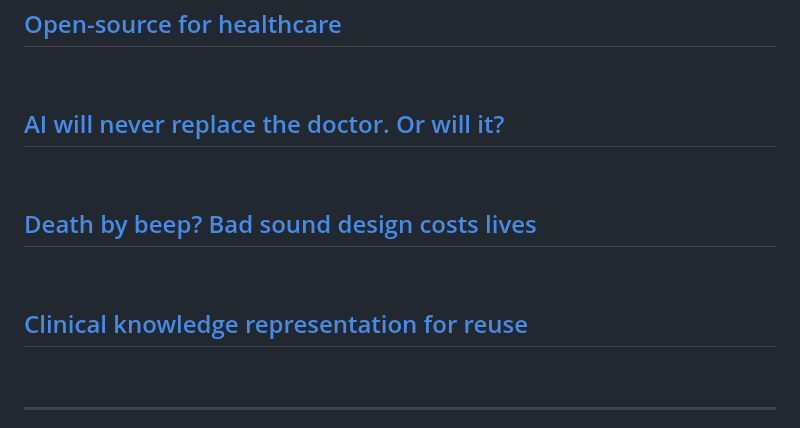
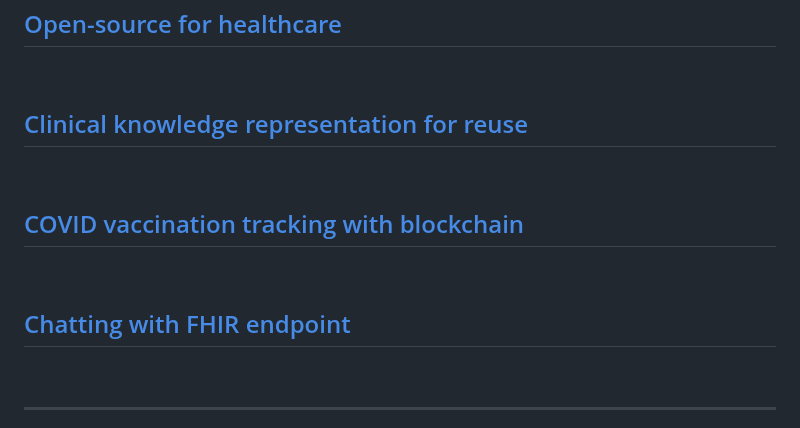
Before and after one commit to dermatologist/dermatologist, a Markdown page: README.md, the part around the change. Rendered like a GitHub page; folded sections open.

Commit message:
Updated with the latest blog posts

```diff
--- a/README.md
+++ b/README.md
@@ -47,11 +47,11 @@
  <br>
  <h2 class='h2-blog'><a class='a-lightblue' href=https://nuchange.ca/2021/07/open-source-for-healthcare.html>Open-source for healthcare</a></h2>
  <br>
- <h2 class='h2-blog'><a class='a-lightblue' href=https://canehealth.com/2021/07/ai-will-never-replace-the-doctor-or-will-it/>AI will never replace the doctor. Or will it?</a></h2>
+ <h2 class='h2-blog'><a class='a-lightblue' href=https://nuchange.ca/2021/04/clinical-knowledge-representation-for-reuse.html>Clinical knowledge representation for reuse</a></h2>
  <br>
- <h2 class='h2-blog'><a class='a-lightblue' href=https://canehealth.com/2021/05/death-by-beep-bad-sound-design-costs-lives/>Death by beep? Bad sound design costs lives</a></h2>
+ <h2 class='h2-blog'><a class='a-lightblue' href=https://nuchange.ca/2021/03/covid-vaccination-tracking-with-blockchain.html>COVID vaccination tracking with blockchain</a></h2>
  <br>
- <h2 class='h2-blog'><a class='a-lightblue' href=https://nuchange.ca/2021/04/clinical-knowledge-representation-for-reuse.html>Clinical knowledge representation for reuse</a></h2>
+ <h2 class='h2-blog'><a class='a-lightblue' href=https://nuchange.ca/2021/03/chatting-with-fhir-endpoint.html>Chatting with FHIR endpoint</a></h2>
  <br><!-- BLOG-POST-LIST:END -->
 </details>
 
```
